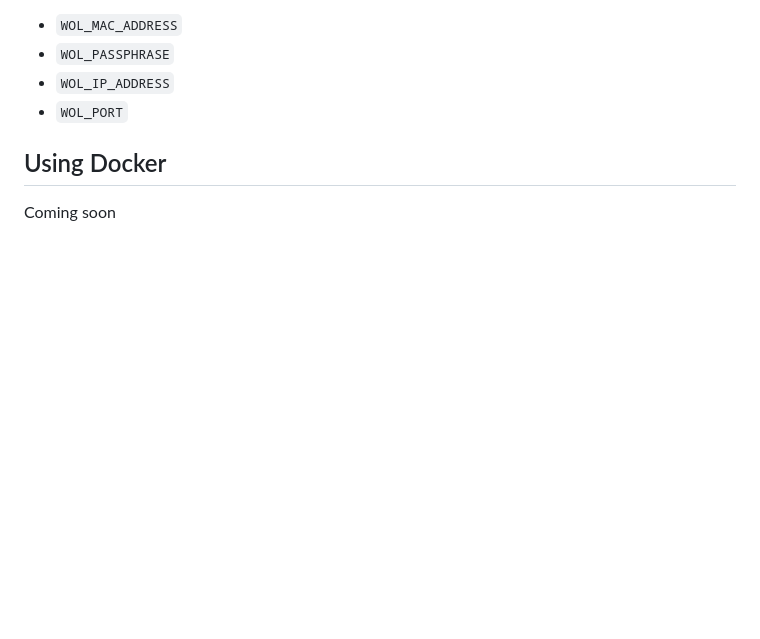
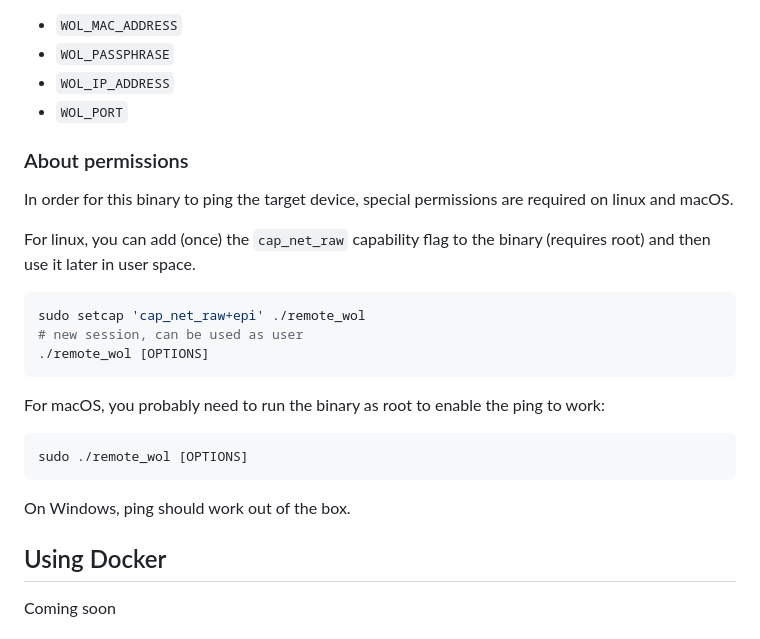
Before and after one commit to beeb/remote-wol-rs, a Markdown page: README.md, the part around the change. Drawn GitHub-style; blank space fills up the shorter version.

Commit message:
docs: readme

````diff
--- a/README.md
+++ b/README.md
@@ -37,6 +37,27 @@ even using a `.env` file in the same directory:
 - `WOL_PASSPHRASE`
 - `WOL_IP_ADDRESS`
 - `WOL_PORT`
+
+### About permissions
+
+In order for this binary to ping the target device, special permissions are required on linux and macOS.
+
+For linux, you can add (once) the `cap_net_raw` capability flag to the binary (requires root) and then use it later in
+user space.
+
+```bash
+sudo setcap 'cap_net_raw+epi' ./remote_wol
+# new session, can be used as user
+./remote_wol [OPTIONS]
+```
+
+For macOS, you probably need to run the binary as root to enable the ping to work:
+
+```bash
+sudo ./remote_wol [OPTIONS]
+```
+
+On Windows, ping should work out of the box.
 
 ## Using Docker
 
````
